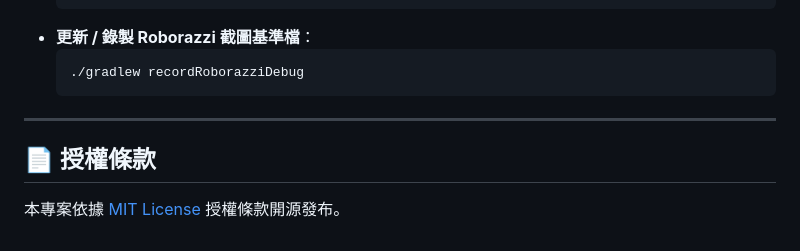
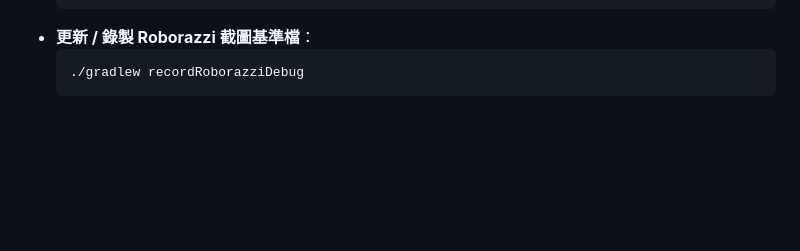
Before and after one commit to ZhaoHong04126/UniTrack, a Markdown page: README.md, the part around one of its changes. Rendered like a GitHub page; blank space fills up the shorter version.

````diff
--- a/README.md
+++ b/README.md
@@ -279,9 +277,3 @@ UniTrack+/
   ```bash
   ./gradlew recordRoborazziDebug
   ```
-
----
-
-## 📄 授權條款
-
-本專案依據 [MIT License](LICENSE) 授權條款開源發布。
````
Also changed, not shown: other parts of README.md (+14 -16 lines).
